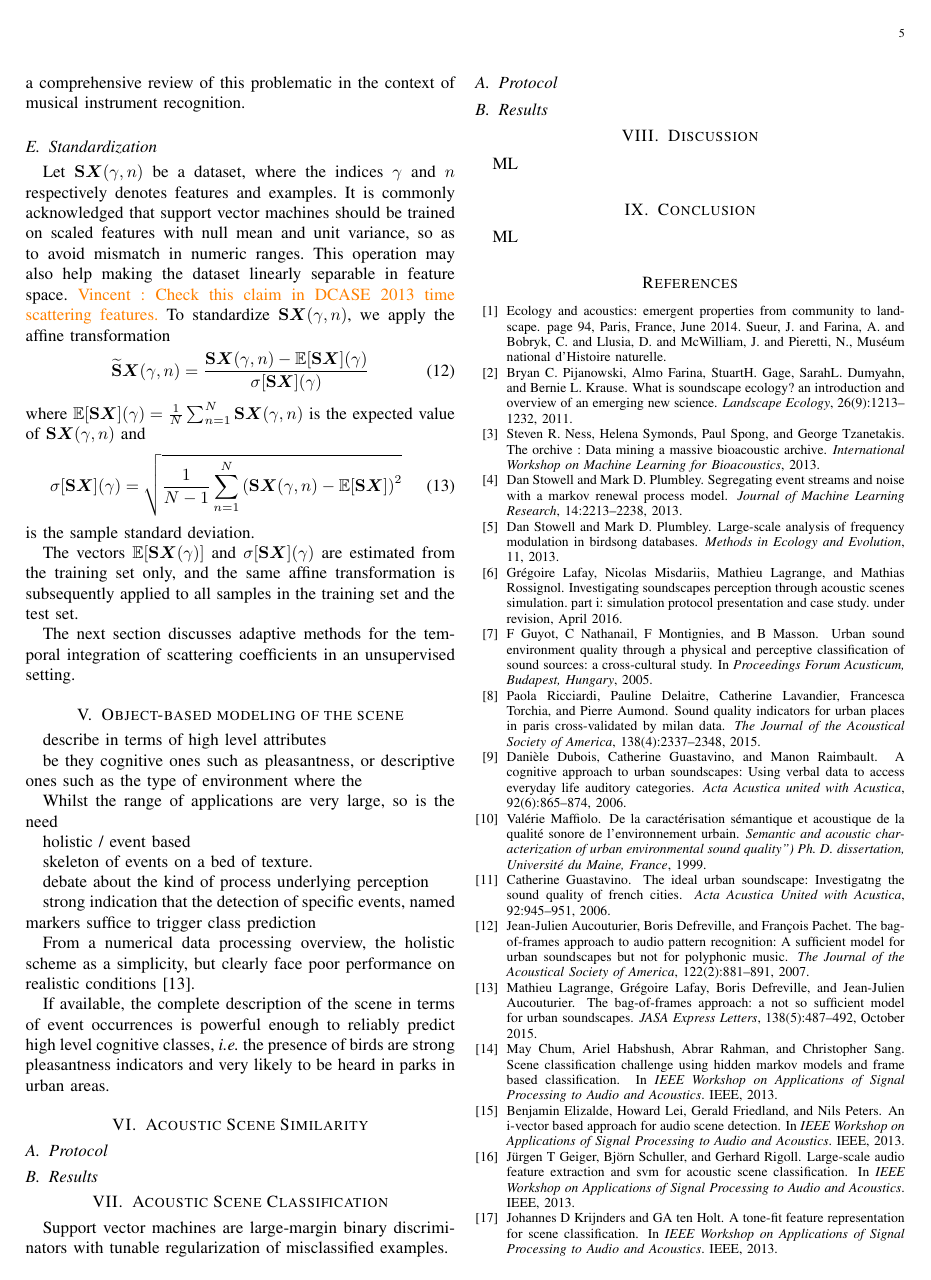
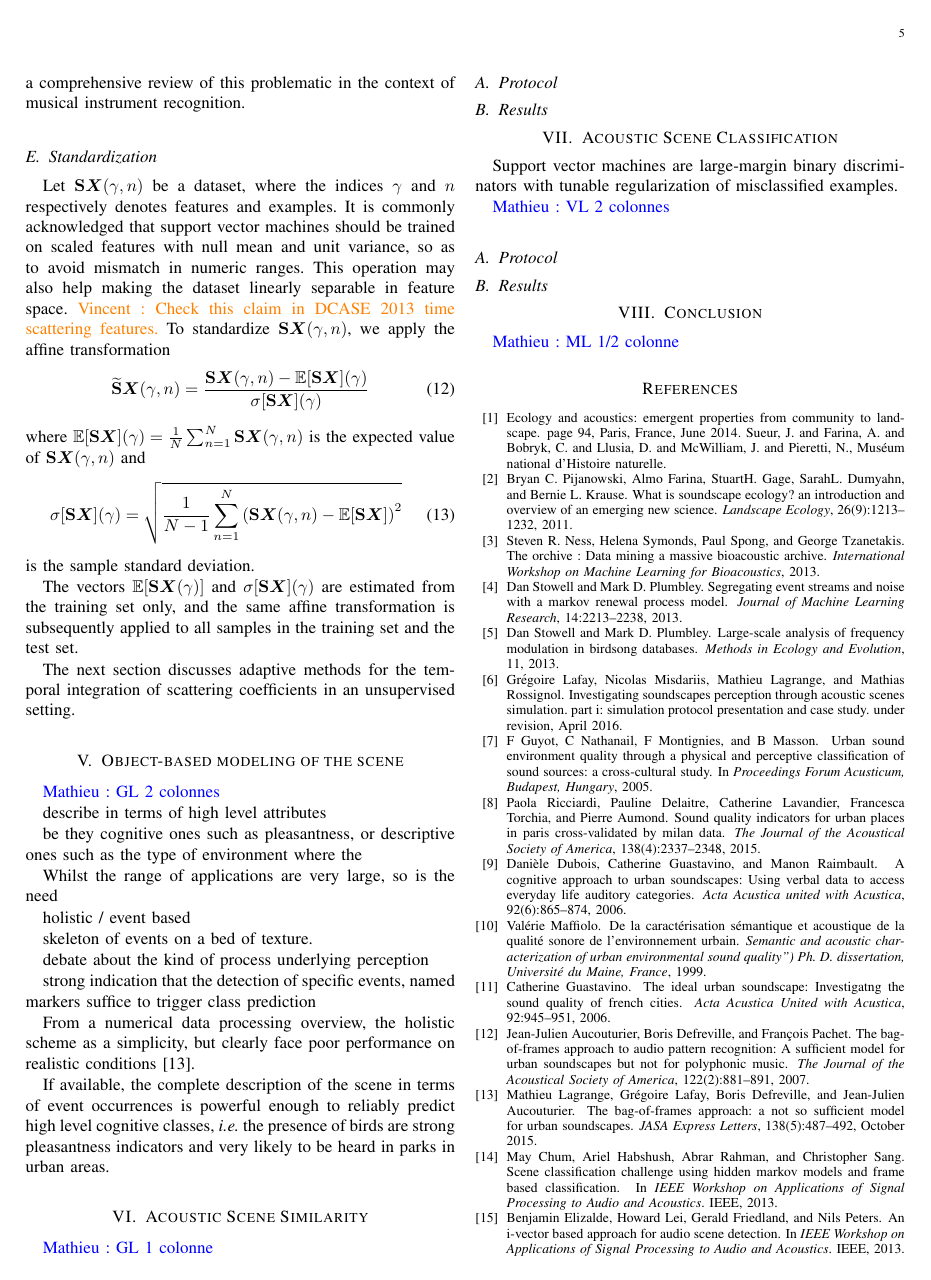
Before and after one commit to mathieulagrange/paperRelevanceBasedSimilarity, a LaTeX paper (paper/structureScene.tex): page 5 of 6. Compiled offline with pdfLaTeX.

Commit message:
page budget

```diff
--- a/paper/structureScene.tex
+++ b/paper/structureScene.tex
@@ -375,6 +375,8 @@ The next section discusses adaptive methods for the temporal integration of scat
 
 \section{Object-based modeling of the scene}
 
+\ml{GL 2 colonnes}
+
 describe in terms of high level attributes
 
 be they cognitive ones such as pleasantness, or descriptive ones such as the type of environment where the
@@ -398,6 +400,10 @@ If available, the complete description of the scene in terms of event occurrence
 
 \section{Acoustic Scene Similarity}
 
+\ml{GL 1 colonne}
+
+
+
 \subsection{Protocol}
 
 \subsection{Results}
@@ -405,17 +411,16 @@ If available, the complete description of the scene in terms of event occurrence
 \section{Acoustic Scene Classification}
 Support vector machines are large-margin binary discriminators with tunable regularization of misclassified examples.
 
+\ml{VL 2 colonnes}
+
 \subsection{Protocol}
 
 \subsection{Results}
 
-\section{Discussion}
-
-ML
 
 \section{Conclusion}
 
-ML
+\ml{ML 1/2 colonne}
 
 \bibliographystyle{unsrt}
 \bibliography{biblio}
```
Also changed, not shown: paper/structureScene.tex (2 more changed lines).
